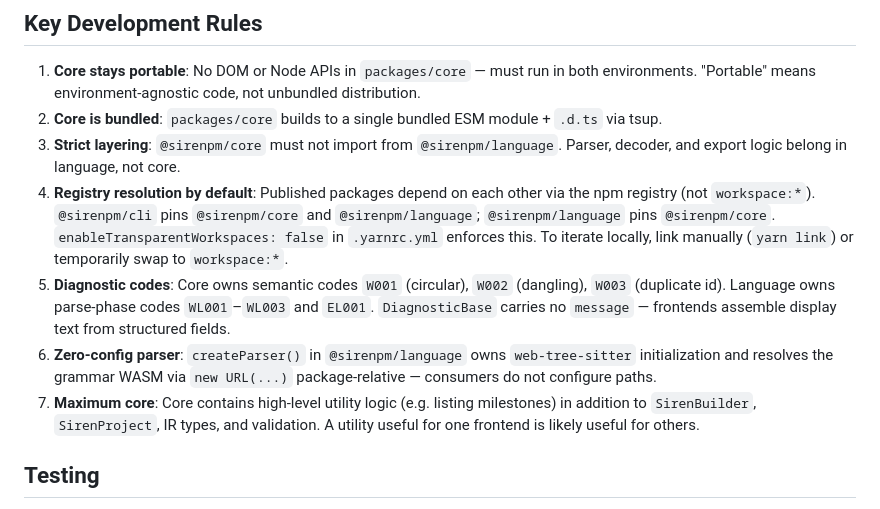
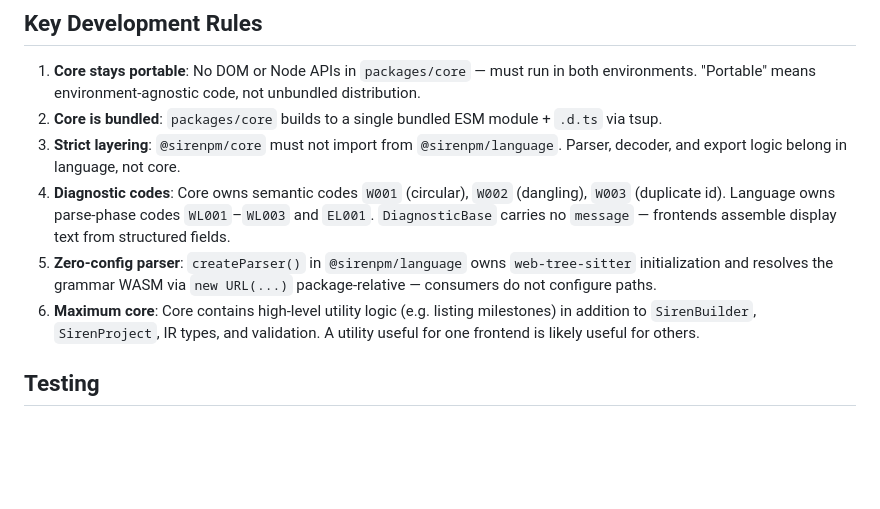
Before and after one commit to vitily-ai/siren, a Markdown page: .github/copilot-instructions.md, the part around the change. GitHub-like rendering; blank space fills up the shorter version.

Commit message:
align general instructions

```diff
--- a/.github/copilot-instructions.md
+++ b/.github/copilot-instructions.md
@@ -54,10 +54,9 @@ apps/
 1. **Core stays portable**: No DOM or Node APIs in `packages/core` — must run in both environments. "Portable" means environment-agnostic code, not unbundled distribution.
 2. **Core is bundled**: `packages/core` builds to a single bundled ESM module + `.d.ts` via tsup.
 3. **Strict layering**: `@sirenpm/core` must not import from `@sirenpm/language`. Parser, decoder, and export logic belong in language, not core.
-4. **Registry resolution by default**: Published packages depend on each other via the npm registry (not `workspace:*`). `@sirenpm/cli` pins `@sirenpm/core` and `@sirenpm/language`; `@sirenpm/language` pins `@sirenpm/core`. `enableTransparentWorkspaces: false` in `.yarnrc.yml` enforces this. To iterate locally, link manually (`yarn link`) or temporarily swap to `workspace:*`.
-5. **Diagnostic codes**: Core owns semantic codes `W001` (circular), `W002` (dangling), `W003` (duplicate id). Language owns parse-phase codes `WL001`–`WL003` and `EL001`. `DiagnosticBase` carries no `message` — frontends assemble display text from structured fields.
-6. **Zero-config parser**: `createParser()` in `@sirenpm/language` owns `web-tree-sitter` initialization and resolves the grammar WASM via `new URL(...)` package-relative — consumers do not configure paths.
-7. **Maximum core**: Core contains high-level utility logic (e.g. listing milestones) in addition to `SirenBuilder`, `SirenProject`, IR types, and validation. A utility useful for one frontend is likely useful for others.
+4. **Diagnostic codes**: Core owns semantic codes `W001` (circular), `W002` (dangling), `W003` (duplicate id). Language owns parse-phase codes `WL001`–`WL003` and `EL001`. `DiagnosticBase` carries no `message` — frontends assemble display text from structured fields.
+5. **Zero-config parser**: `createParser()` in `@sirenpm/language` owns `web-tree-sitter` initialization and resolves the grammar WASM via `new URL(...)` package-relative — consumers do not configure paths.
+6. **Maximum core**: Core contains high-level utility logic (e.g. listing milestones) in addition to `SirenBuilder`, `SirenProject`, IR types, and validation. A utility useful for one frontend is likely useful for others.
 
 ## Testing
 - **Vitest** repo-wide for unit tests
```
